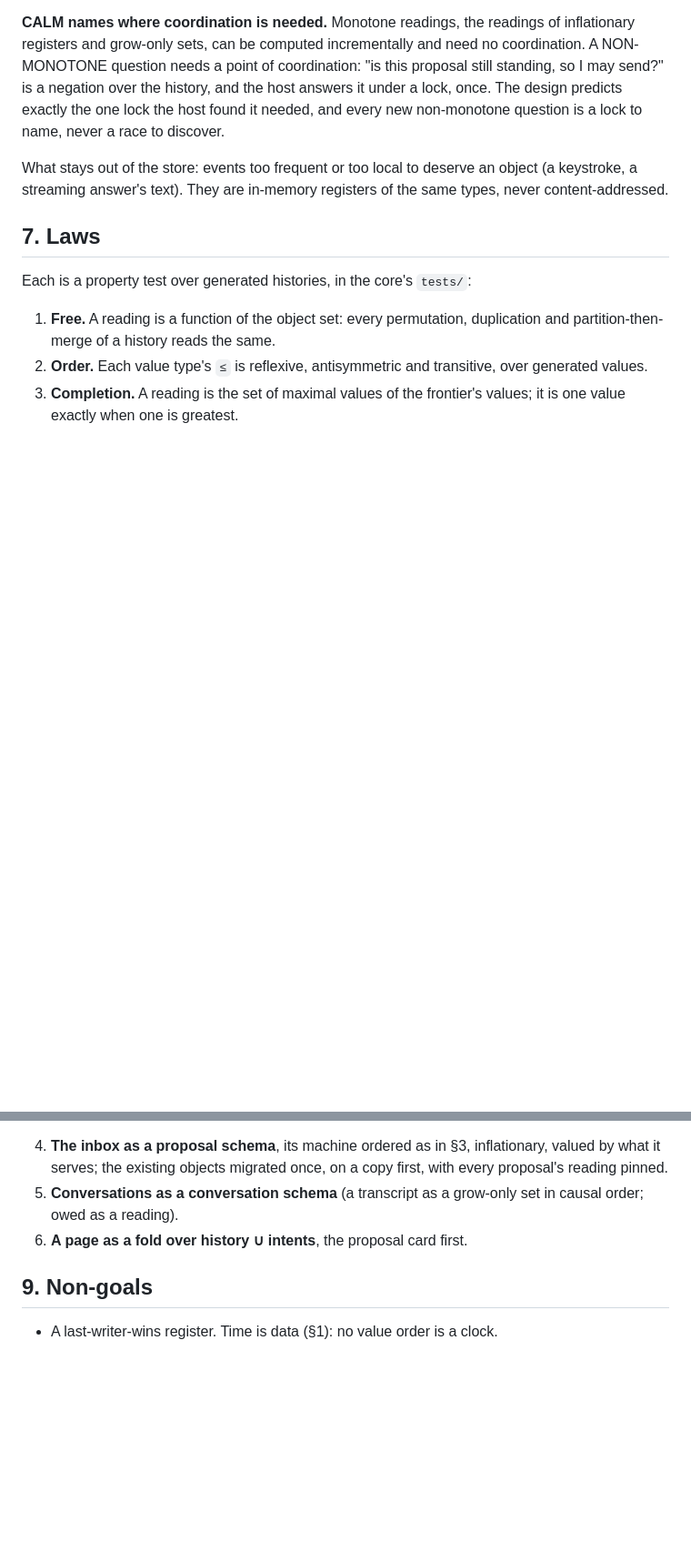
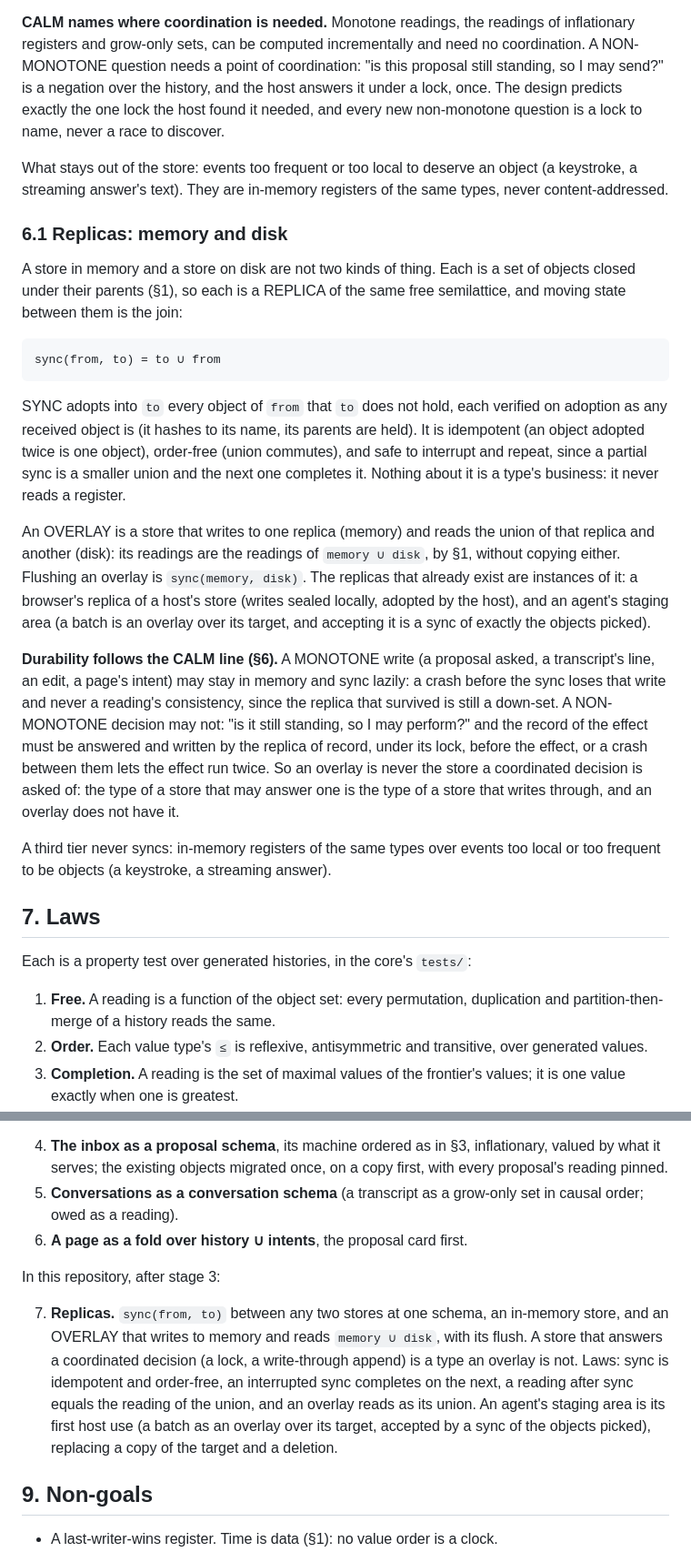
Before and after one commit to bmabsout/prodrome, a Markdown page: docs/design-register-types.md, 2 parts joined by grey strips. Shown at 91% size. Rendered like a GitHub page; blank space fills up the shorter version.

Commit message:
docs: replicas, memory and disk as two replicas of one semilattice
Sync is the union, an overlay reads memory ∪ disk, and durability
follows the CALM line: a monotone write may wait in memory, a
coordinated decision is answered by the replica of record under its
lock before its effect. Stage 7 and law 7.

Co-Authored-By: Claude Opus 5.5 <noreply@anthropic.com>
Claude-Session: https://claude.ai/code/session_01Wv6a3KANuTh2xc34BzyA7a

```diff
--- a/docs/design-register-types.md
+++ b/docs/design-register-types.md
@@ -222,6 +222,43 @@ What stays out of the store: events too frequent or too local to deserve an
 object (a keystroke, a streaming answer's text). They are in-memory registers
 of the same types, never content-addressed.
 
+### 6.1 Replicas: memory and disk
+
+A store in memory and a store on disk are not two kinds of thing. Each is a
+set of objects closed under their parents (§1), so each is a REPLICA of the
+same free semilattice, and moving state between them is the join:
+
+    sync(from, to) = to ∪ from
+
+SYNC adopts into `to` every object of `from` that `to` does not hold, each
+verified on adoption as any received object is (it hashes to its name, its
+parents are held). It is idempotent (an object adopted twice is one object),
+order-free (union commutes), and safe to interrupt and repeat, since a
+partial sync is a smaller union and the next one completes it. Nothing about
+it is a type's business: it never reads a register.
+
+An OVERLAY is a store that writes to one replica (memory) and reads the union
+of that replica and another (disk): its readings are the readings of
+`memory ∪ disk`, by §1, without copying either. Flushing an overlay is
+`sync(memory, disk)`. The replicas that already exist are instances of it: a
+browser's replica of a host's store (writes sealed locally, adopted by the
+host), and an agent's staging area (a batch is an overlay over its target,
+and accepting it is a sync of exactly the objects picked).
+
+**Durability follows the CALM line (§6).** A MONOTONE write (a proposal
+asked, a transcript's line, an edit, a page's intent) may stay in memory and
+sync lazily: a crash before the sync loses that write and never a reading's
+consistency, since the replica that survived is still a down-set. A
+NON-MONOTONE decision may not: "is it still standing, so I may perform?" and
+the record of the effect must be answered and written by the replica of
+record, under its lock, before the effect, or a crash between them lets the
+effect run twice. So an overlay is never the store a coordinated decision is
+asked of: the type of a store that may answer one is the type of a store
+that writes through, and an overlay does not have it.
+
+A third tier never syncs: in-memory registers of the same types over events
+too local or too frequent to be objects (a keystroke, a streaming answer).
+
 ## 7. Laws
 
 Each is a property test over generated histories, in the core's `tests/`:
@@ -293,6 +334,18 @@ In a host (the first one), after stage 2:
    set in causal order; owed as a reading).
 6. **A page as a fold over history ∪ intents**, the proposal card first.
 
+In this repository, after stage 3:
+
+7. **Replicas.** `sync(from, to)` between any two stores at one schema, an
+   in-memory store, and an OVERLAY that writes to memory and reads
+   `memory ∪ disk`, with its flush. A store that answers a coordinated
+   decision (a lock, a write-through append) is a type an overlay is not.
+   Laws: sync is idempotent and order-free, an interrupted sync completes on
+   the next, a reading after sync equals the reading of the union, and an
+   overlay reads as its union. An agent's staging area is its first host
+   use (a batch as an overlay over its target, accepted by a sync of the
+   objects picked), replacing a copy of the target and a deletion.
+
 ## 9. Non-goals
 
 - A last-writer-wins register. Time is data (§1): no value order is a clock.
```
Also changed, not shown: other parts of docs/design-register-types.md (+4 -0 lines).
